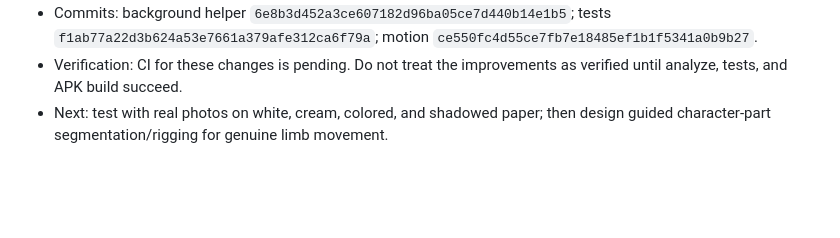
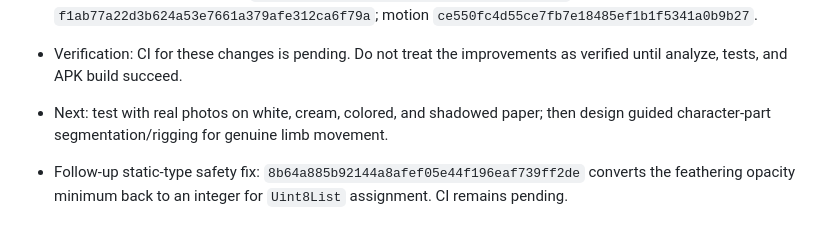
Before and after one commit to bdssmdkacem-dot/Rasmati, a Markdown page: PROGRESS.md, the part around the change. Drawn GitHub-style; blank space fills up the shorter version.

Commit message:
Record alpha type-safety follow-up

```diff
--- a/PROGRESS.md
+++ b/PROGRESS.md
@@ -88,3 +88,5 @@ After each substantial change:
 - Commits: background helper `6e8b3d452a3ce607182d96ba05ce7d440b14e1b5`; tests `f1ab77a22d3b624a53e7661a379afe312ca6f79a`; motion `ce550fc4d55ce7fb7e18485ef1b1f5341a0b9b27`.
 - Verification: CI for these changes is pending. Do not treat the improvements as verified until analyze, tests, and APK build succeed.
 - Next: test with real photos on white, cream, colored, and shadowed paper; then design guided character-part segmentation/rigging for genuine limb movement.
+
+- Follow-up static-type safety fix: `8b64a885b92144a8afef05e44f196eaf739ff2de` converts the feathering opacity minimum back to an integer for `Uint8List` assignment. CI remains pending.
```
